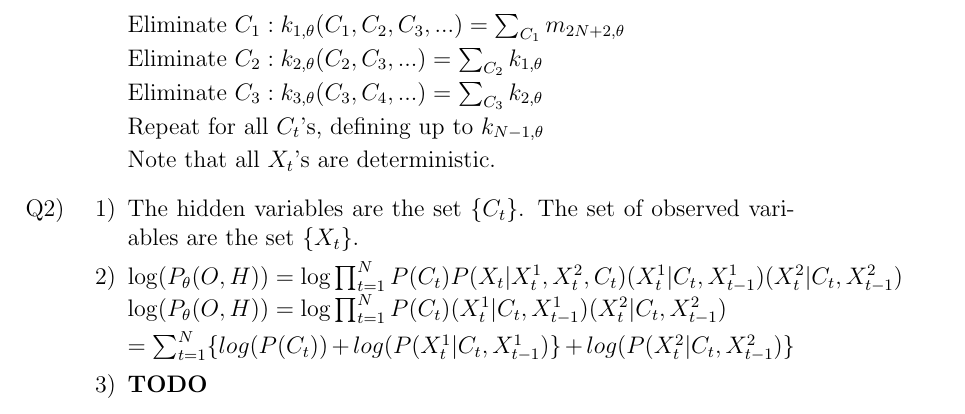
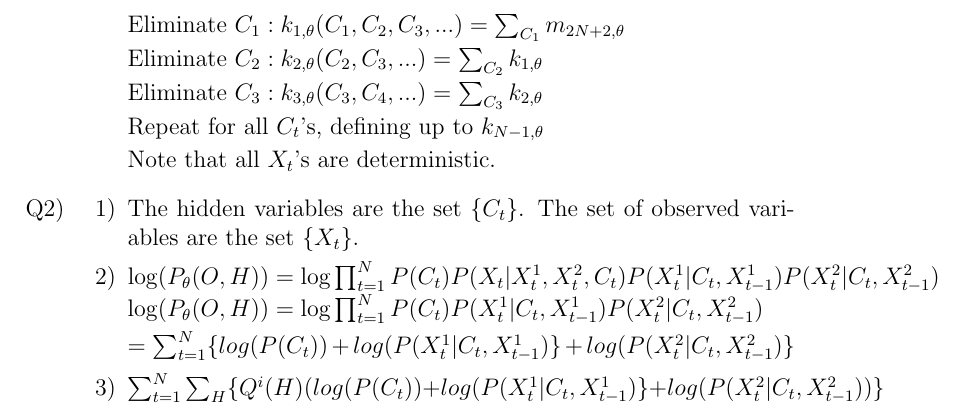
Before and after one commit to mzw4/jyupitertime, a LaTeX problem sheet (hw3/HW 3 - JAC.tex): part of page 3 of 3, cut so that both start at the same text. Compiled offline with pdfLaTeX.

Commit message:
Updating hw 3

```diff
--- a/hw3/HW 3 - JAC.tex
+++ b/hw3/HW 3 - JAC.tex
@@ -91,12 +91,12 @@
 	\begin{enumerate}
 	\item[1)] The hidden variables are the set \{$C_t$\}. The set of observed variables are the set \{$X_t$\}.
 
-	\item[2)] $\log(P_\theta(O, H)) = \log \prod_{t=1}^N P(C_t) P(X_t | X_t^1, X_t^2, C_t$)$(X^1_t | C_t, X^1_{t-1})(X^2_t | C_t, X^2_{t-1})$
-	$\log(P_\theta(O, H)) = \log \prod_{t=1}^N P(C_t)(X^1_t | C_t, X^1_{t-1})(X^2_t | C_t, X^2_{t-1})$
+	\item[2)] $\log(P_\theta(O, H)) = \log \prod_{t=1}^N P(C_t) P(X_t | X_t^1, X_t^2, C_t$)$P(X^1_t | C_t, X^1_{t-1})P(X^2_t | C_t, X^2_{t-1})$
+	$\log(P_\theta(O, H)) = \log \prod_{t=1}^N P(C_t)P(X^1_t | C_t, X^1_{t-1})P(X^2_t | C_t, X^2_{t-1})$
 
 	= $\sum_{t=1}^N \{ log(P(C_t)) + log(P(X^1_t | C_t, X^1_{t-1})\} + log(P(X^2_t | C_t, X^2_{t-1})\}$
 
-	\item[3)] \textbf{TODO}
+	\item[3)] $\sum_{t=1}^N \sum_{H} \{ Q^i(H)( log(P(C_t)) + log(P(X^1_t | C_t, X^1_{t-1})\} + log(P(X^2_t | C_t, X^2_{t-1})) \}$
 	\end{enumerate}
 
 \end{enumerate}
```
Also changed, not shown: hw3/HW 3 - JAC.pdf.
